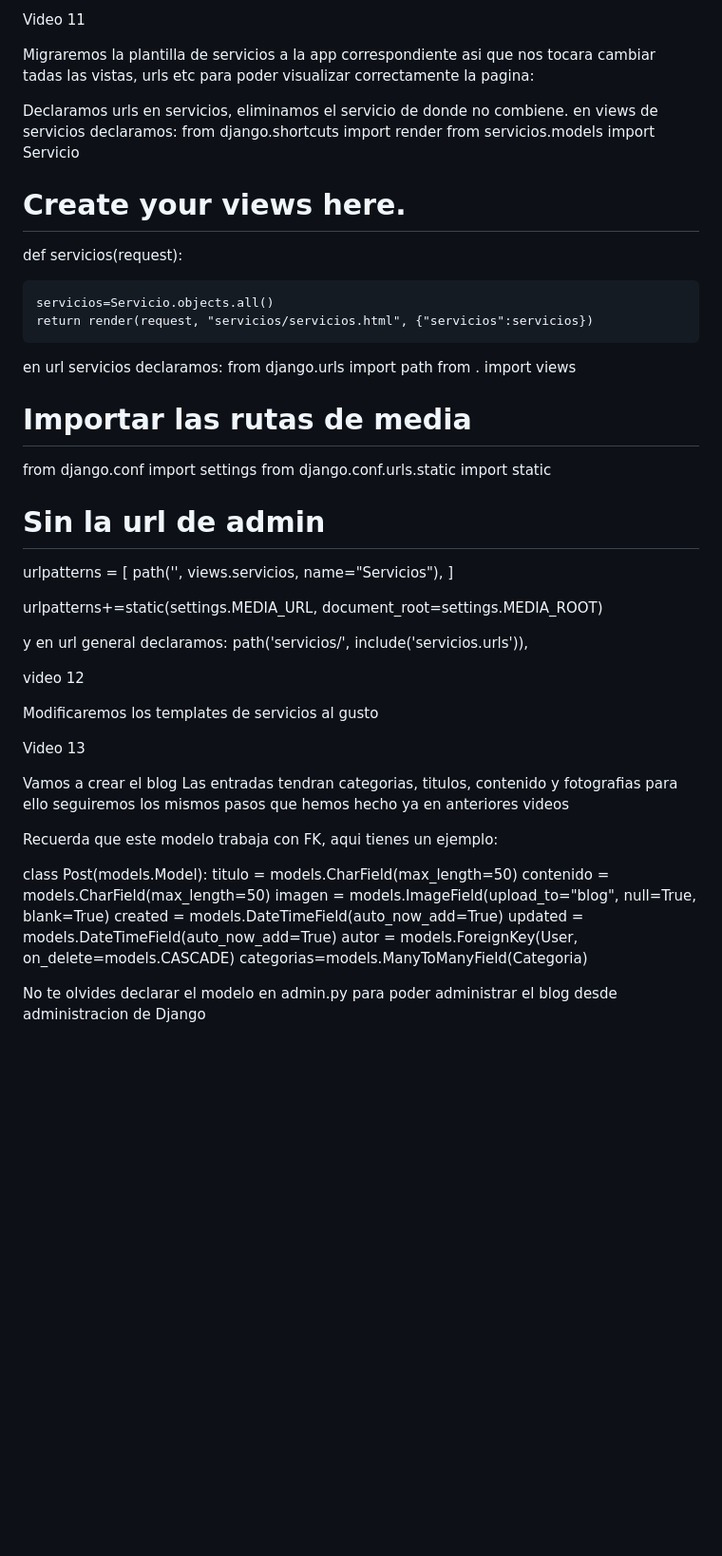
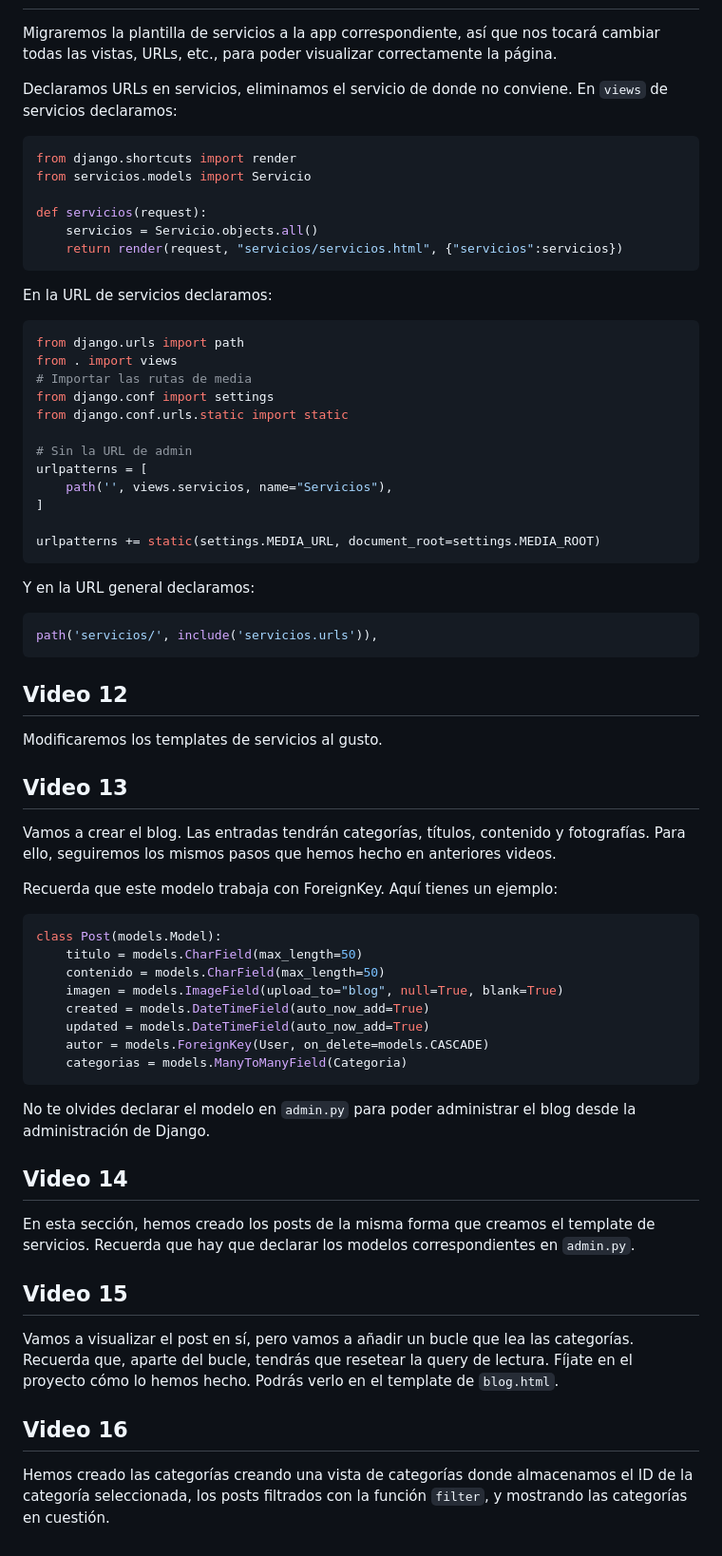
Before and after one commit to VelezBeatriz/PracticeFinal-Django, a Markdown page: README.md, the part around one of its changes. Shown at 95% size. Rendered like a GitHub page; blank space fills up the shorter version.

````diff
--- a/README.md
+++ b/README.md
@@ -311,50 +326,52 @@ Finalmente podremso crear el blockcontent de servcios:
 
-Video 11
 
-Migraremos la plantilla de servicios a la app correspondiente asi que nos tocara cambiar tadas las vistas, urls etc para poder visualizar correctamente la pagina:
+Migraremos la plantilla de servicios a la app correspondiente, así que nos tocará cambiar todas las vistas, URLs, etc., para poder visualizar correctamente la página.
 
-Declaramos urls en servicios, eliminamos el servicio de donde no combiene.
-en views de servicios declaramos:
+Declaramos URLs en servicios, eliminamos el servicio de donde no conviene.
+En `views` de servicios declaramos:
+```python
 from django.shortcuts import render
 from servicios.models import Servicio
 
-# Create your views here.
+def servicios(request):
+    servicios = Servicio.objects.all()
+    return render(request, "servicios/servicios.html", {"servicios":servicios})
+```
 
-def servicios(request):
-
-    servicios=Servicio.objects.all()
-    return render(request, "servicios/servicios.html", {"servicios":servicios})
-
-en url servicios declaramos:
+En la URL de servicios declaramos:
+```python
 from django.urls import path
 from . import views
 # Importar las rutas de media
 from django.conf import settings
 from django.conf.urls.static import static
 
-# Sin la url de admin
+# Sin la URL de admin
 urlpatterns = [
     path('', views.servicios, name="Servicios"),
 ]
 
+urlpatterns += static(settings.MEDIA_URL, document_root=settings.MEDIA_ROOT)
+```
 
-urlpatterns+=static(settings.MEDIA_URL, document_root=settings.MEDIA_ROOT)
+Y en la URL general declaramos:
+```python
+path('servicios/', include('servicios.urls')),
+```
 
-y en url general declaramos:
-    path('servicios/', include('servicios.urls')),
+## Video 12
+
+Modificaremos los templates de servicios al gusto.
 
 
-video 12
+## Video 13
 
-Modificaremos los templates de servicios al gusto
 
-Video 13
+Vamos a crear el blog. Las entradas tendrán categorías, títulos, contenido y fotografías. Para ello, seguiremos los mismos pasos que hemos hecho en anteriores videos.
 
-Vamos a crear el blog
-Las entradas tendran categorias, titulos, contenido y fotografias para ello seguiremos los mismos pasos que hemos hecho ya en anteriores videos
+Recuerda que este modelo trabaja con ForeignKey. Aquí tienes un ejemplo:
 
-Recuerda que este modelo trabaja con FK, aqui tienes un ejemplo:
-
+```python
 class Post(models.Model):
     titulo = models.CharField(max_length=50)
     contenido = models.CharField(max_length=50)
@@ -362,6 +379,21 @@ class Post(models.Model):
     created = models.DateTimeField(auto_now_add=True)
     updated = models.DateTimeField(auto_now_add=True)
     autor = models.ForeignKey(User, on_delete=models.CASCADE)
-    categorias=models.ManyToManyField(Categoria)
+    categorias = models.ManyToManyField(Categoria)
+```
 
-No te olvides declarar el modelo en admin.py para poder administrar el blog desde administracion de Django
+No te olvides declarar el modelo en `admin.py` para poder administrar el blog desde la administración de Django.
+
+
+## Video 14
+
+En esta sección, hemos creado los posts de la misma forma que creamos el template de servicios. Recuerda que hay que declarar los modelos correspondientes en `admin.py`.
+
+## Video 15
+
+Vamos a visualizar el post en sí, pero vamos a añadir un bucle que lea las categorías. Recuerda que, aparte del bucle, tendrás que resetear la query de lectura. Fíjate en el proyecto cómo lo hemos hecho. Podrás verlo en el template de `blog.html`.
+
+
+## Video 16
+
+Hemos creado las categorías creando una vista de categorías donde almacenamos el ID de la categoría seleccionada, los posts filtrados con la función `filter`, y mostrando las categorías en cuestión.
````
Also changed, not shown: other parts of README.md (+45 -30 lines).
